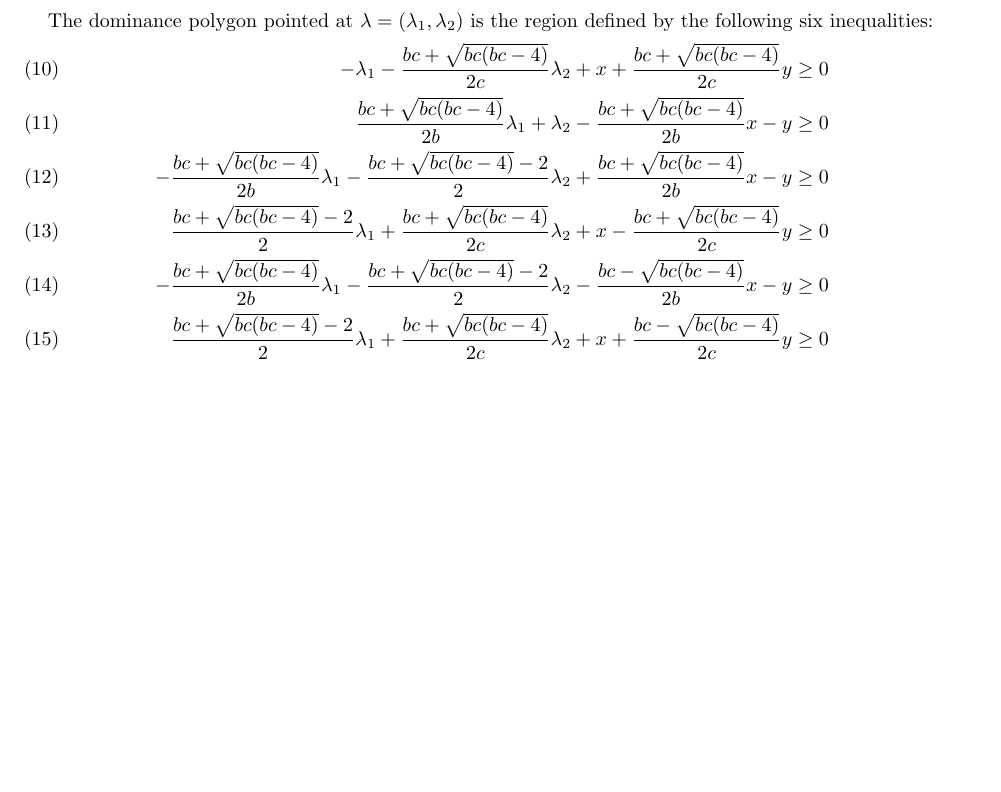
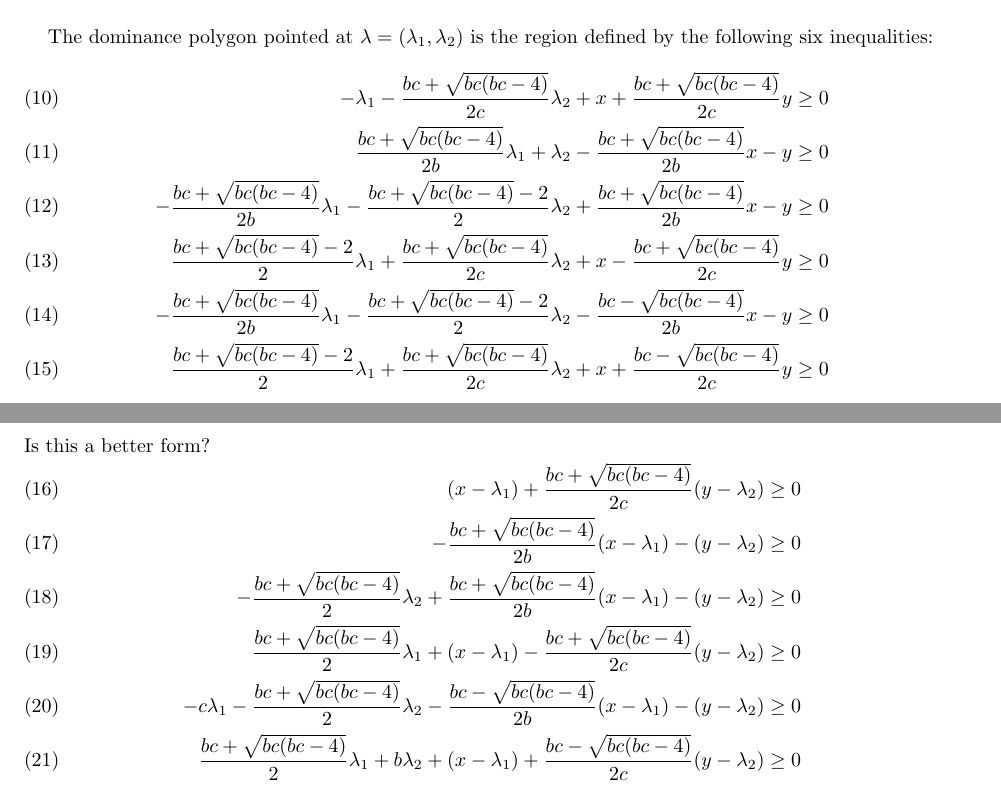
Before and after one commit to drupel/DominanceRegions, a LaTeX paper (dominance_regions.tex): part of page 7 of 7 before the commit and two parts of pages 7 and 8 of 8 after it, the two joined at a grey line, cut so that both start at the same text, the shorter picture padded with empty space. Compiled offline with pdfLaTeX.

Commit message:
Refactored your inequalities into a (hopefully) more intuitive form

```diff
--- a/dominance_regions.tex
+++ b/dominance_regions.tex
@@ -383,4 +383,18 @@
     \\
     \frac{b c+\sqrt{b c (b c-4)}-2}{2}\lambda_1+\frac{b c+\sqrt{b c (b c-4)}}{2 c}\lambda_2+x+\frac{b c-\sqrt{b c (b c-4)}}{2 c}y\geq0
   \end{align}
+  Is this a better form?
+  \begin{align}
+    (x-\lambda_1)+\frac{b c+\sqrt{b c (b c-4)}}{2 c}(y-\lambda_2)\geq0
+    \\
+    -\frac{b c+\sqrt{b c (b c-4)}}{2 b}(x-\lambda_1)-(y-\lambda_2)\geq0
+    \\
+    -\frac{b c+\sqrt{b c (b c-4)}}{2}\lambda_2 + \frac{b c+\sqrt{b c (b c-4)}}{2 b}(x-\lambda_1)-(y-\lambda_2)\geq0
+    \\
+    \frac{b c+\sqrt{b c (b c-4)}}{2}\lambda_1+(x-\lambda_1)-\frac{b c+\sqrt{b c (b c-4)}}{2 c}(y-\lambda_2)\geq0
+    \\
+    -c\lambda_1-\frac{b c+\sqrt{b c (b c-4)}}{2}\lambda_2-\frac{b c-\sqrt{b c (b c-4)}}{2 b}(x-\lambda_1)-(y-\lambda_2)\geq0
+    \\
+    \frac{b c+\sqrt{b c (b c-4)}}{2}\lambda_1+b\lambda_2+(x-\lambda_1)+\frac{b c-\sqrt{b c (b c-4)}}{2 c}(y-\lambda_2)\geq0
+  \end{align}
 \end{document}
```
